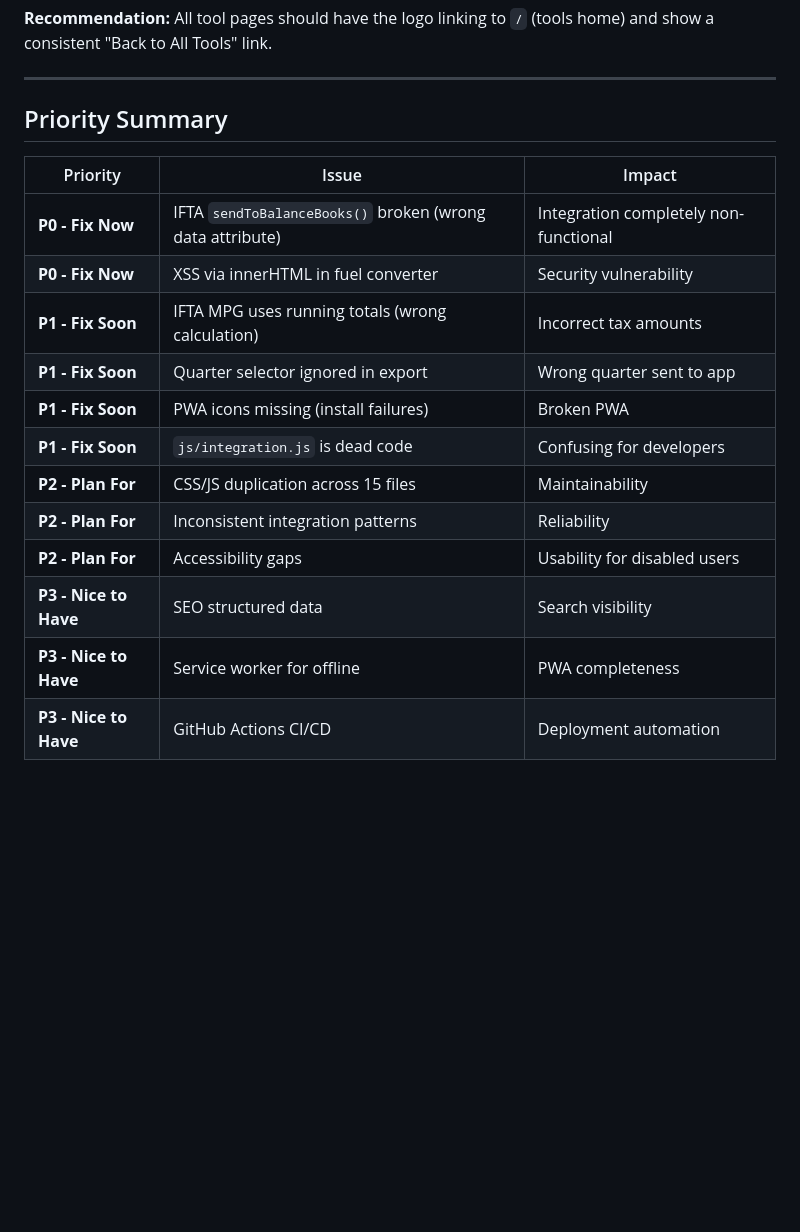
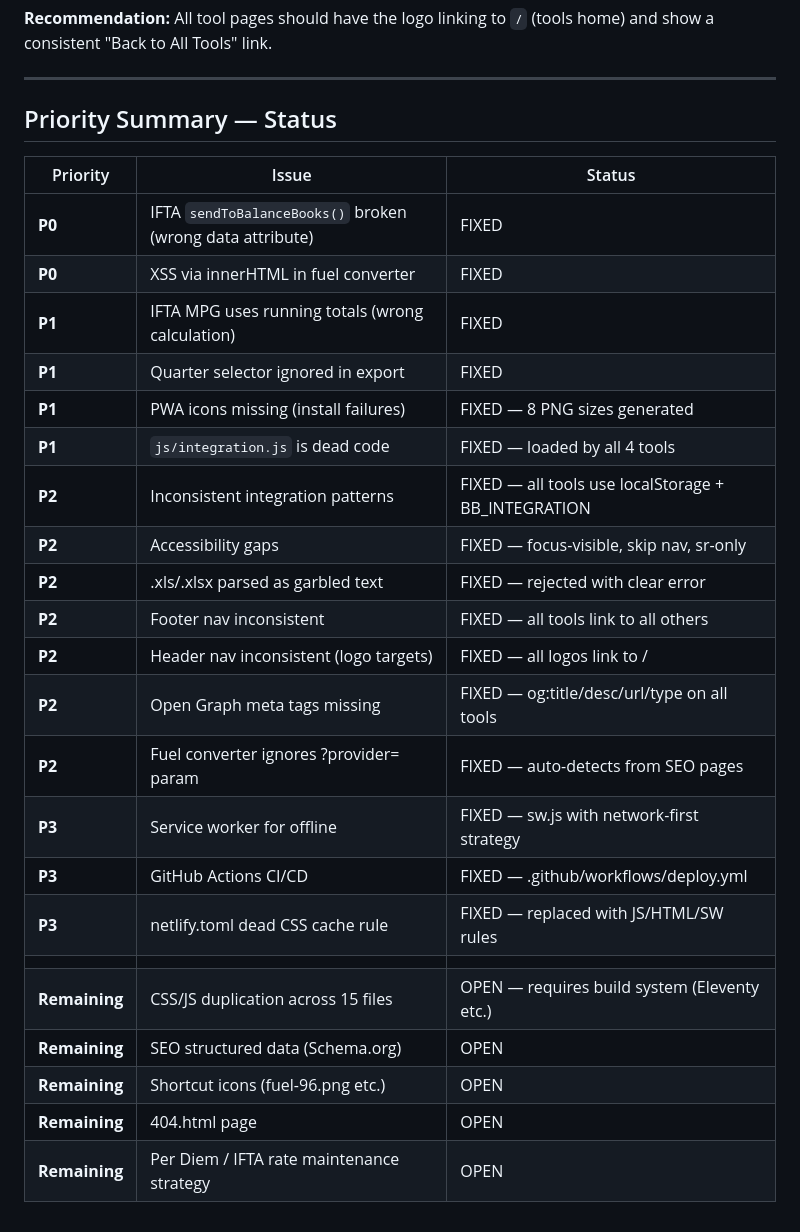
Before and after one commit to Bjay0727-jay/bb-trucking-tools, a Markdown page: CODE-REVIEW.md, the part around the change. GitHub-like rendering; blank space fills up the shorter version.

Commit message:
Update CODE-REVIEW.md with status of all fixed issues
16 of 21 issues now resolved. Remaining: CSS/JS deduplication
(needs build system), Schema.org markup, shortcut icons, 404
page, and rate maintenance strategy.

https://claude.ai/code/session_01VVVSrHYTofQSDgBXR3GUHu

```diff
--- a/CODE-REVIEW.md
+++ b/CODE-REVIEW.md
@@ -444,19 +444,29 @@ The `$69/day` rate is noted as "2024-2025 IRS DOT Rate." IRS rates change annual
 
 ---
 
-## Priority Summary
+## Priority Summary — Status
 
-| Priority | Issue | Impact |
+| Priority | Issue | Status |
 |----------|-------|--------|
-| **P0 - Fix Now** | IFTA `sendToBalanceBooks()` broken (wrong data attribute) | Integration completely non-functional |
-| **P0 - Fix Now** | XSS via innerHTML in fuel converter | Security vulnerability |
-| **P1 - Fix Soon** | IFTA MPG uses running totals (wrong calculation) | Incorrect tax amounts |
-| **P1 - Fix Soon** | Quarter selector ignored in export | Wrong quarter sent to app |
-| **P1 - Fix Soon** | PWA icons missing (install failures) | Broken PWA |
-| **P1 - Fix Soon** | `js/integration.js` is dead code | Confusing for developers |
-| **P2 - Plan For** | CSS/JS duplication across 15 files | Maintainability |
-| **P2 - Plan For** | Inconsistent integration patterns | Reliability |
-| **P2 - Plan For** | Accessibility gaps | Usability for disabled users |
-| **P3 - Nice to Have** | SEO structured data | Search visibility |
-| **P3 - Nice to Have** | Service worker for offline | PWA completeness |
-| **P3 - Nice to Have** | GitHub Actions CI/CD | Deployment automation |
+| **P0** | IFTA `sendToBalanceBooks()` broken (wrong data attribute) | FIXED |
+| **P0** | XSS via innerHTML in fuel converter | FIXED |
+| **P1** | IFTA MPG uses running totals (wrong calculation) | FIXED |
+| **P1** | Quarter selector ignored in export | FIXED |
+| **P1** | PWA icons missing (install failures) | FIXED — 8 PNG sizes generated |
+| **P1** | `js/integration.js` is dead code | FIXED — loaded by all 4 tools |
+| **P2** | Inconsistent integration patterns | FIXED — all tools use localStorage + BB_INTEGRATION |
+| **P2** | Accessibility gaps | FIXED — focus-visible, skip nav, sr-only |
+| **P2** | .xls/.xlsx parsed as garbled text | FIXED — rejected with clear error |
+| **P2** | Footer nav inconsistent | FIXED — all tools link to all others |
+| **P2** | Header nav inconsistent (logo targets) | FIXED — all logos link to / |
+| **P2** | Open Graph meta tags missing | FIXED — og:title/desc/url/type on all tools |
+| **P2** | Fuel converter ignores ?provider= param | FIXED — auto-detects from SEO pages |
+| **P3** | Service worker for offline | FIXED — sw.js with network-first strategy |
+| **P3** | GitHub Actions CI/CD | FIXED — .github/workflows/deploy.yml |
+| **P3** | netlify.toml dead CSS cache rule | FIXED — replaced with JS/HTML/SW rules |
+| | | |
+| **Remaining** | CSS/JS duplication across 15 files | OPEN — requires build system (Eleventy etc.) |
+| **Remaining** | SEO structured data (Schema.org) | OPEN |
+| **Remaining** | Shortcut icons (fuel-96.png etc.) | OPEN |
+| **Remaining** | 404.html page | OPEN |
+| **Remaining** | Per Diem / IFTA rate maintenance strategy | OPEN |
```
